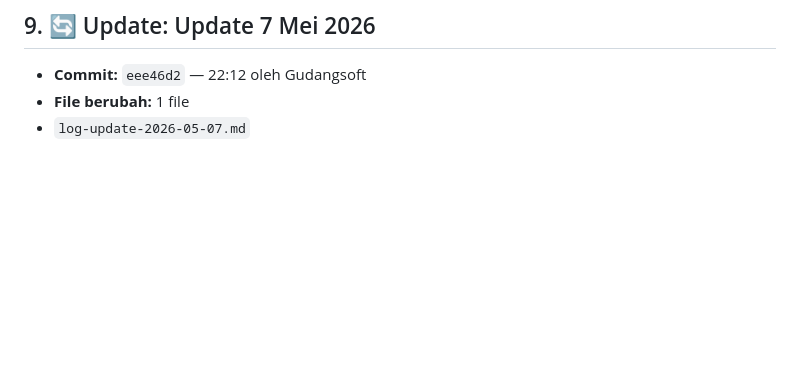
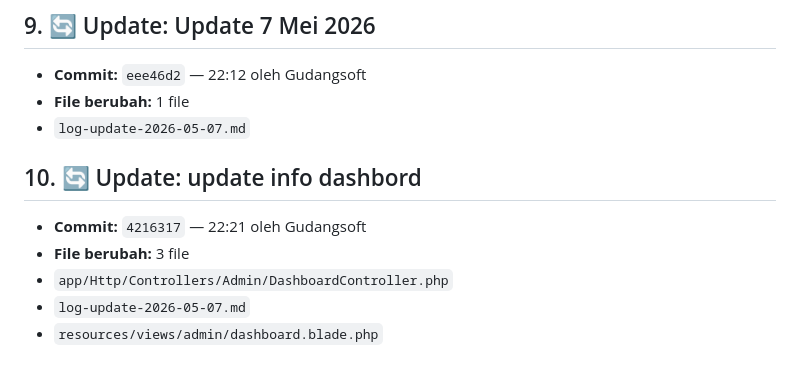
Before and after one commit to Gudangsoft/revana, a Markdown page: log-update-2026-05-07.md, the part around the change. Rendered like a GitHub page; blank space fills up the shorter version.

Commit message:
update info dashbord

```diff
--- a/log-update-2026-05-07.md
+++ b/log-update-2026-05-07.md
@@ -195,3 +195,12 @@ Gagal login karena password salah kini juga dicatat di Laravel log (`Log::warnin
 - **Commit:** `eee46d2` — 22:12 oleh Gudangsoft
 - **File berubah:** 1 file
 - `log-update-2026-05-07.md`
+
+
+## 10. 🔄 Update: update info dashbord
+
+- **Commit:** `4216317` — 22:21 oleh Gudangsoft
+- **File berubah:** 3 file
+- `app/Http/Controllers/Admin/DashboardController.php`
+- `log-update-2026-05-07.md`
+- `resources/views/admin/dashboard.blade.php`
```
